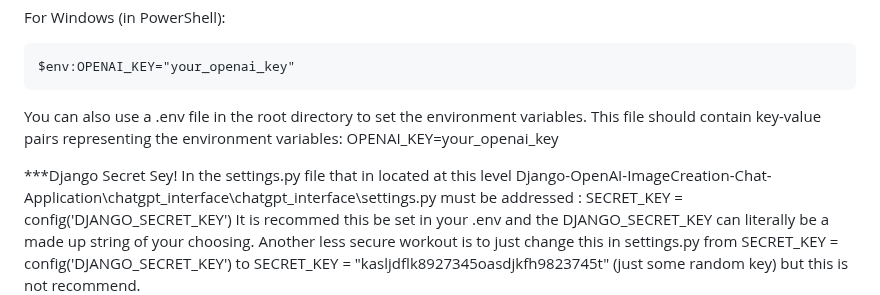
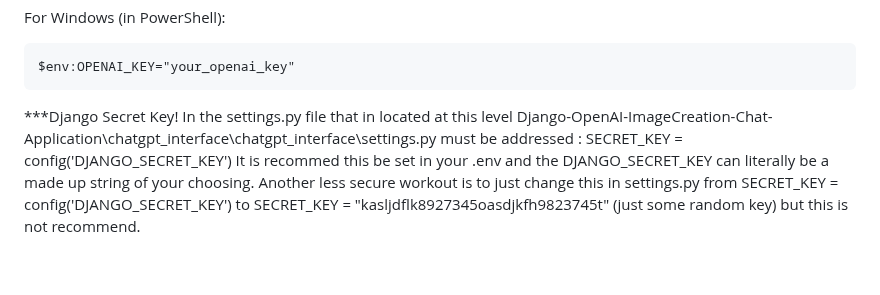
Before and after one commit to tsmith4014/Django-OpenAI-ImageCreation-Chat-Application, a Markdown page: README.md, the part around the change. GitHub-like rendering; blank space fills up the shorter version.

````diff
--- a/README.md
+++ b/README.md
@@ -97,11 +97,7 @@ For Windows (in PowerShell):
 $env:OPENAI_KEY="your_openai_key"
 ```
 
-You can also use a .env file in the root directory to set the environment variables.
-This file should contain key-value pairs representing the environment variables:
-    OPENAI_KEY=your_openai_key
-
-***Django Secret Sey!
+***Django Secret Key!
 In the settings.py file that in located at this level Django-OpenAI-ImageCreation-Chat-Application\chatgpt_interface\chatgpt_interface\settings.py must be addressed : SECRET_KEY = config('DJANGO_SECRET_KEY')
 It is recommed this be set in your .env and the DJANGO_SECRET_KEY can literally be a made up string of your choosing.  Another less secure workout is to just change this in settings.py from SECRET_KEY = config('DJANGO_SECRET_KEY') to SECRET_KEY = "kasljdflk8927345oasdjkfh9823745t"  (just some random key) but this is not recommend.
 
````
